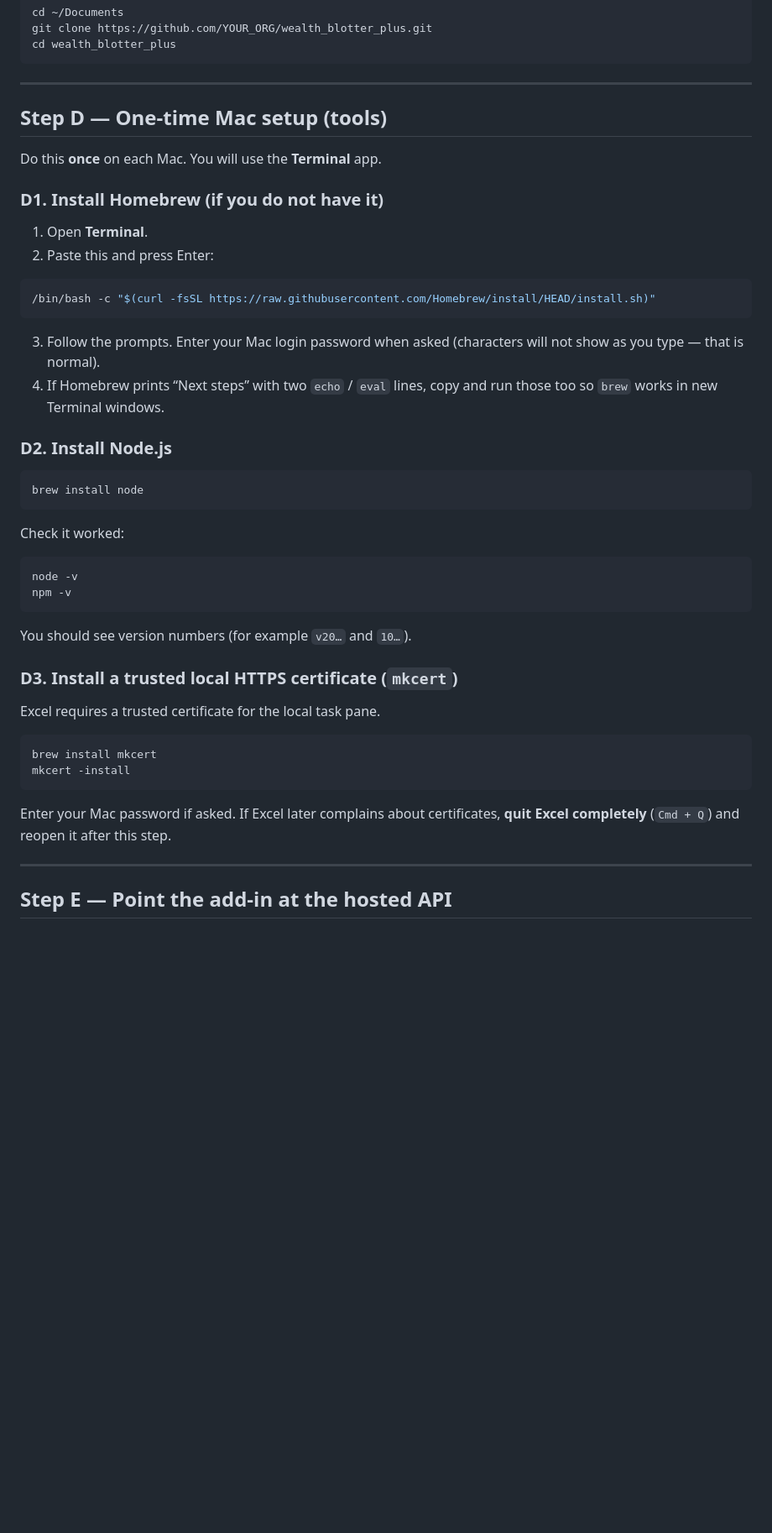
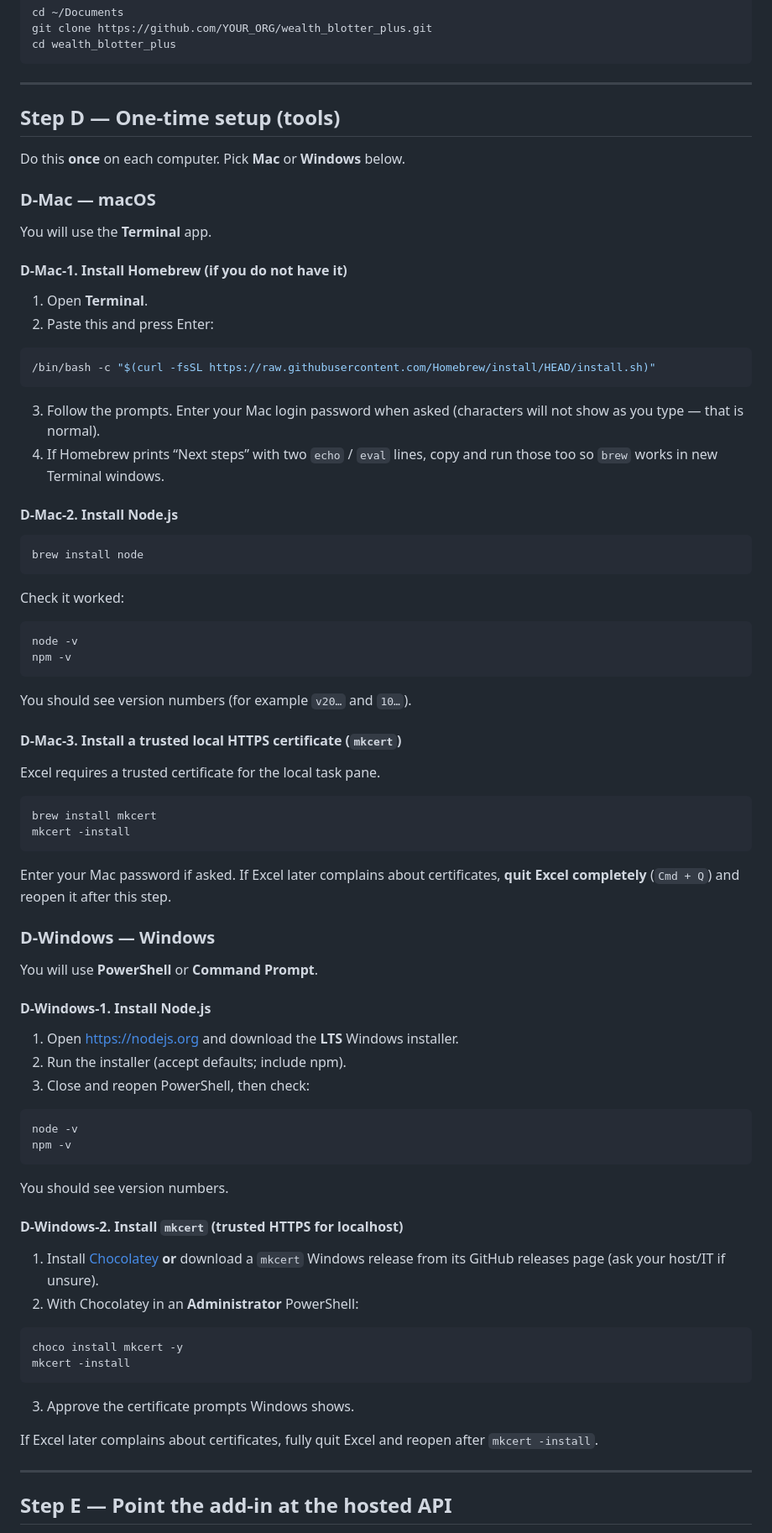
Before and after one commit to noxqzez/wealth_blotter_plus, a Markdown page: PILOT.md, the part around one of its changes. Shown at 84% size. Drawn GitHub-style; blank space fills up the shorter version.

````diff
--- a/PILOT.md
+++ b/PILOT.md
@@ -106,11 +111,15 @@ cd wealth_blotter_plus
 
 ---
 
-## Step D — One-time Mac setup (tools)
+## Step D — One-time setup (tools)
 
-Do this **once** on each Mac. You will use the **Terminal** app.
+Do this **once** on each computer. Pick **Mac** or **Windows** below.
 
-### D1. Install Homebrew (if you do not have it)
+### D-Mac — macOS
+
+You will use the **Terminal** app.
+
+#### D-Mac-1. Install Homebrew (if you do not have it)
 
 1. Open **Terminal**.
 2. Paste this and press Enter:
@@ -122,7 +131,7 @@ Do this **once** on each Mac. You will use the **Terminal** app.
 3. Follow the prompts. Enter your Mac login password when asked (characters will not show as you type — that is normal).
 4. If Homebrew prints “Next steps” with two `echo` / `eval` lines, copy and run those too so `brew` works in new Terminal windows.
 
-### D2. Install Node.js
+#### D-Mac-2. Install Node.js
 
 ```bash
 brew install node
@@ -137,7 +146,7 @@ npm -v
 
 You should see version numbers (for example `v20…` and `10…`).
 
-### D3. Install a trusted local HTTPS certificate (`mkcert`)
+#### D-Mac-3. Install a trusted local HTTPS certificate (`mkcert`)
 
 Excel requires a trusted certificate for the local task pane.
 
@@ -147,6 +156,37 @@ mkcert -install
 ```
 
 Enter your Mac password if asked. If Excel later complains about certificates, **quit Excel completely** (`Cmd + Q`) and reopen it after this step.
+
+### D-Windows — Windows
+
+You will use **PowerShell** or **Command Prompt**.
+
+#### D-Windows-1. Install Node.js
+
+1. Open [https://nodejs.org](https://nodejs.org) and download the **LTS** Windows installer.
+2. Run the installer (accept defaults; include npm).
+3. Close and reopen PowerShell, then check:
+
+```powershell
+node -v
+npm -v
+```
+
+You should see version numbers.
+
+#### D-Windows-2. Install `mkcert` (trusted HTTPS for localhost)
+
+1. Install [Chocolatey](https://chocolatey.org/install) **or** download a `mkcert` Windows release from its GitHub releases page (ask your host/IT if unsure).
+2. With Chocolatey in an **Administrator** PowerShell:
+
+```powershell
+choco install mkcert -y
+mkcert -install
+```
+
+3. Approve the certificate prompts Windows shows.
+
+If Excel later complains about certificates, fully quit Excel and reopen after `mkcert -install`.
 
 ---
 
````
Also changed, not shown: other parts of PILOT.md (+59 -16 lines).
